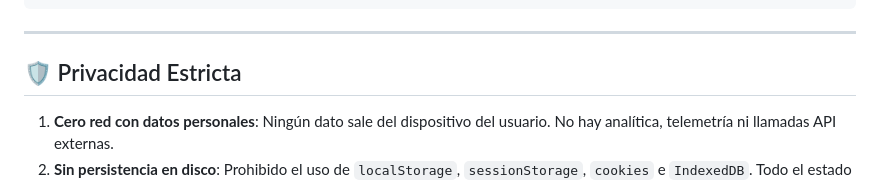
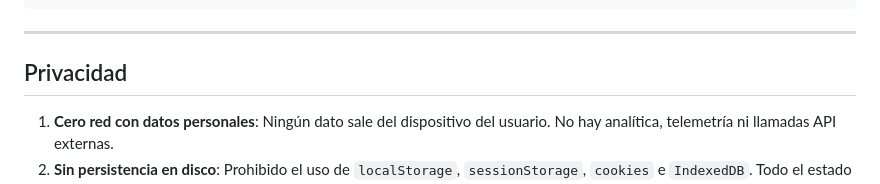
Before and after one commit to JFernn4/GeneradorCV, a Markdown page: README.md, the part around one of its changes. Rendered like a GitHub page.

Commit message:
Update section headings and privacy details in README

```diff
--- a/README.md
+++ b/README.md
@@ -25,7 +25,7 @@ GeneradorCV/
 
 ---
 
-## 🛡️ Privacidad Estricta
+## Privacidad
 
 1. **Cero red con datos personales**: Ningún dato sale del dispositivo del usuario. No hay analítica, telemetría ni llamadas API externas.
 2. **Sin persistencia en disco**: Prohibido el uso de `localStorage`, `sessionStorage`, `cookies` e `IndexedDB`. Todo el estado reside exclusivamente en la memoria RAM del navegador. Si la página se recarga o se cierra, los datos desaparecen por completo.
```
Also changed, not shown: other parts of README.md (+5 -5 lines).
